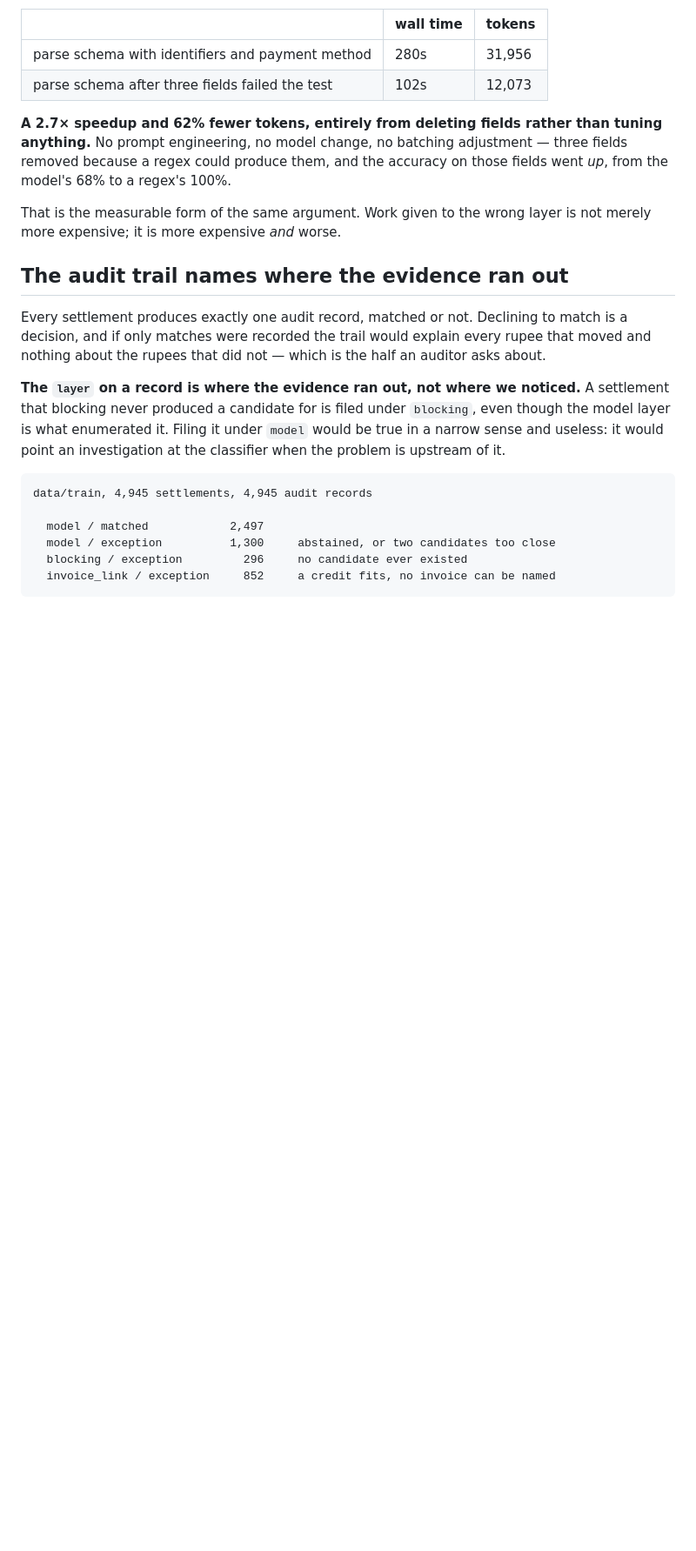
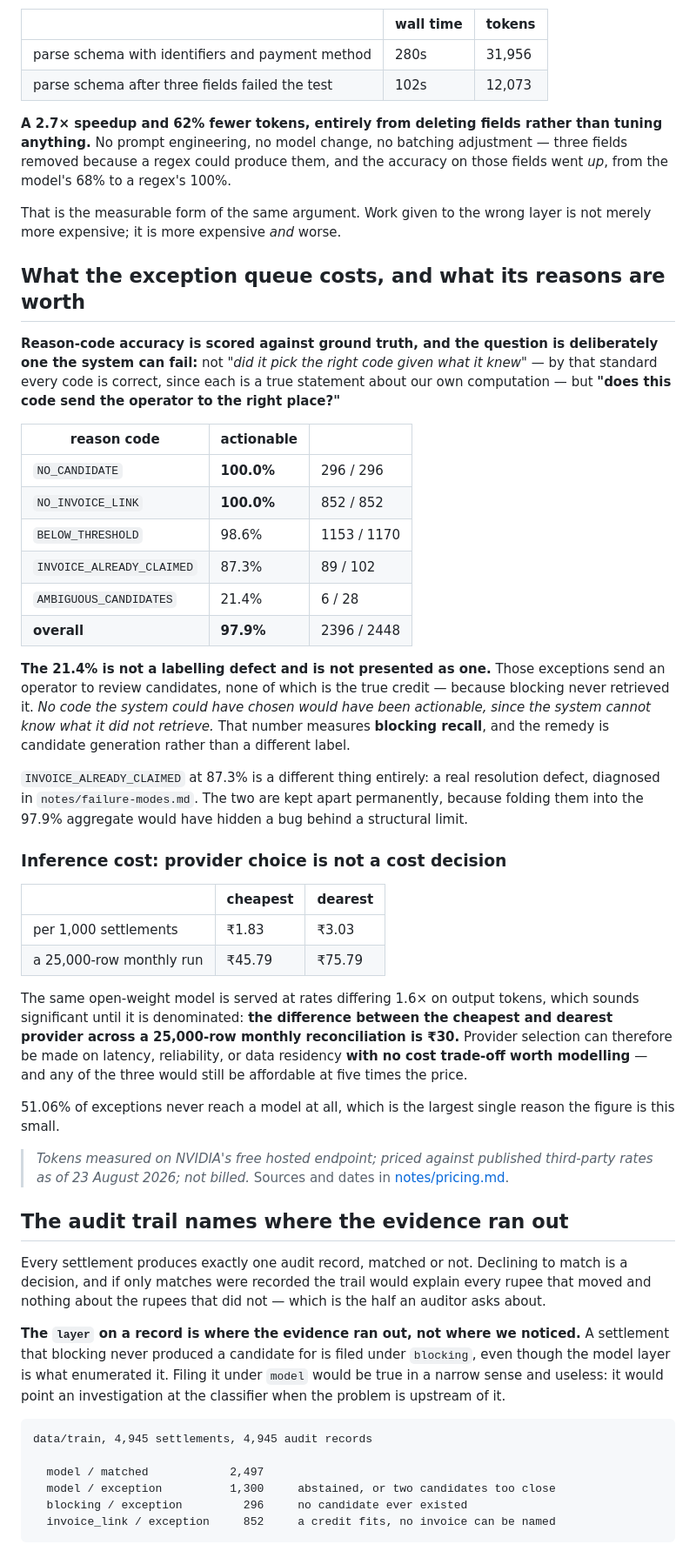
Before and after one commit to DK2325/AI-Finance-Controller, a Markdown page: README.md, the part around the change. Shown at 87% size. Drawn GitHub-style; blank space fills up the shorter version.

Commit message:
notes and README: metric design, the actionability breakdown, and the cost conclusion
failure-modes.md gains "A question with no possible bad answer is not a
metric" -- the same error made twice in this phase in different clothes. The
mirror: reason-code agreement, where the prompt hands the model the
pipeline's conclusion and the metric scores whether it repeats it. The
tautology: reason-code accuracy as first designed, asking whether the system
picked the right code given what it knew, which every code passes because
each is a true statement about our own computation.

What made the second a real metric was changing the question from one about
internal state to one about a consequence in the world -- does this code send
the operator to the right place -- which can fail, and did.

The diagnostic, for any proposed metric: what result would count as bad, and
could it actually occur?

README reports the per-code actionability breakdown rather than the aggregate,
and says plainly that AMBIGUOUS_CANDIDATES at 21.4% is not a labelling defect:
those rows send an operator to candidates none of which is the true credit
because blocking never retrieved it, and no code the system could have chosen
would have been actionable. That measures blocking recall. Reporting a low
number alongside the reason it is not a labelling problem is more credible
than a clean aggregate, and keeping it separate from
INVOICE_ALREADY_CLAIMED's 87.3% stops a real bug hiding behind a structural
limit.

Cost is reported with the conclusion as the headline rather than the range:
the difference between cheapest and dearest provider across a 25,000-row
monthly run is thirty rupees, so provider choice can be made on latency,
reliability or data residency with no cost trade-off worth modelling. The
range is the evidence.

```diff
--- a/README.md
+++ b/README.md
@@ -260,6 +260,52 @@ from the model's 68% to a regex's 100%.
 That is the measurable form of the same argument. Work given to the wrong layer is not
 merely more expensive; it is more expensive *and* worse.
 
+## What the exception queue costs, and what its reasons are worth
+
+**Reason-code accuracy is scored against ground truth, and the question is deliberately one
+the system can fail:** not *"did it pick the right code given what it knew"* — by that
+standard every code is correct, since each is a true statement about our own computation —
+but **"does this code send the operator to the right place?"**
+
+| reason code | actionable | |
+|---|---|---|
+| `NO_CANDIDATE` | **100.0%** | 296 / 296 |
+| `NO_INVOICE_LINK` | **100.0%** | 852 / 852 |
+| `BELOW_THRESHOLD` | 98.6% | 1153 / 1170 |
+| `INVOICE_ALREADY_CLAIMED` | 87.3% | 89 / 102 |
+| `AMBIGUOUS_CANDIDATES` | 21.4% | 6 / 28 |
+| **overall** | **97.9%** | 2396 / 2448 |
+
+**The 21.4% is not a labelling defect and is not presented as one.** Those exceptions send
+an operator to review candidates, none of which is the true credit — because blocking never
+retrieved it. *No code the system could have chosen would have been actionable, since the
+system cannot know what it did not retrieve.* That number measures **blocking recall**, and
+the remedy is candidate generation rather than a different label.
+
+`INVOICE_ALREADY_CLAIMED` at 87.3% is a different thing entirely: a real resolution defect,
+diagnosed in `notes/failure-modes.md`. The two are kept apart permanently, because folding
+them into the 97.9% aggregate would have hidden a bug behind a structural limit.
+
+### Inference cost: provider choice is not a cost decision
+
+| | cheapest | dearest |
+|---|---|---|
+| per 1,000 settlements | ₹1.83 | ₹3.03 |
+| a 25,000-row monthly run | ₹45.79 | ₹75.79 |
+
+The same open-weight model is served at rates differing 1.6× on output tokens, which
+sounds significant until it is denominated: **the difference between the cheapest and
+dearest provider across a 25,000-row monthly reconciliation is ₹30.** Provider selection
+can therefore be made on latency, reliability, or data residency **with no cost trade-off
+worth modelling** — and any of the three would still be affordable at five times the price.
+
+51.06% of exceptions never reach a model at all, which is the largest single reason the
+figure is this small.
+
+> *Tokens measured on NVIDIA's free hosted endpoint; priced against published third-party
+> rates as of 23 August 2026; not billed.* Sources and dates in
+> [notes/pricing.md](notes/pricing.md).
+
 ## The audit trail names where the evidence ran out
 
 Every settlement produces exactly one audit record, matched or not. Declining to match is
```
Also changed, not shown: notes/failure-modes.md (+34 -0 lines).
